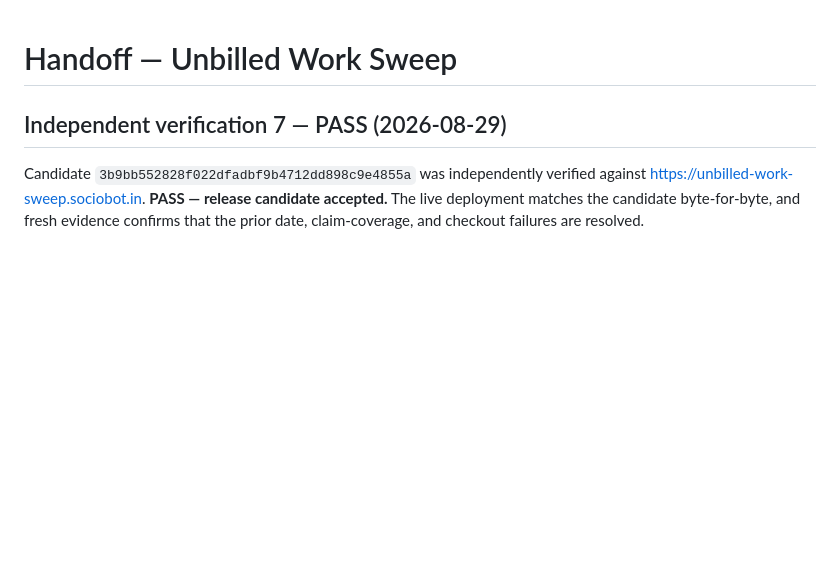
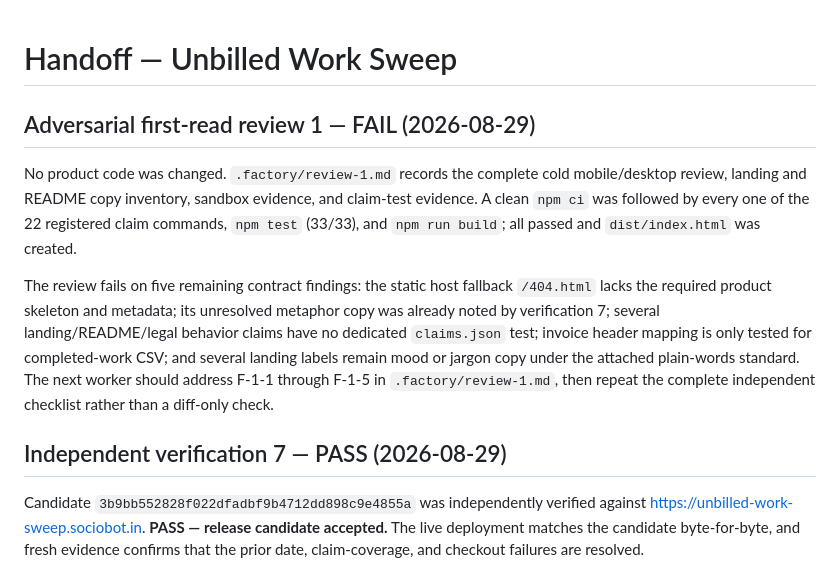
Before and after one commit to B-Divyesh/sf-unbilled-work-sweep, a Markdown page: .factory/handoff.md, the part around the change. Rendered like a GitHub page; blank space fills up the shorter version.

Commit message:
docs: add adversarial first-read review

```diff
--- a/.factory/handoff.md
+++ b/.factory/handoff.md
@@ -1,4 +1,21 @@
 # Handoff — Unbilled Work Sweep
+
+## Adversarial first-read review 1 — FAIL (2026-08-29)
+
+No product code was changed. `.factory/review-1.md` records the complete cold
+mobile/desktop review, landing and README copy inventory, sandbox evidence, and
+claim-test evidence. A clean `npm ci` was followed by every one of the 22
+registered claim commands, `npm test` (33/33), and `npm run build`; all passed
+and `dist/index.html` was created.
+
+The review fails on five remaining contract findings: the static host fallback
+`/404.html` lacks the required product skeleton and metadata; its unresolved
+metaphor copy was already noted by verification 7; several landing/README/legal
+behavior claims have no dedicated `claims.json` test; invoice header mapping is
+only tested for completed-work CSV; and several landing labels remain mood or
+jargon copy under the attached plain-words standard. The next worker should
+address F-1-1 through F-1-5 in `.factory/review-1.md`, then repeat the complete
+independent checklist rather than a diff-only check.
 
 ## Independent verification 7 — PASS (2026-08-29)
 
```
Also changed, not shown: .factory/review-1.md (added, +338 -0 lines).
